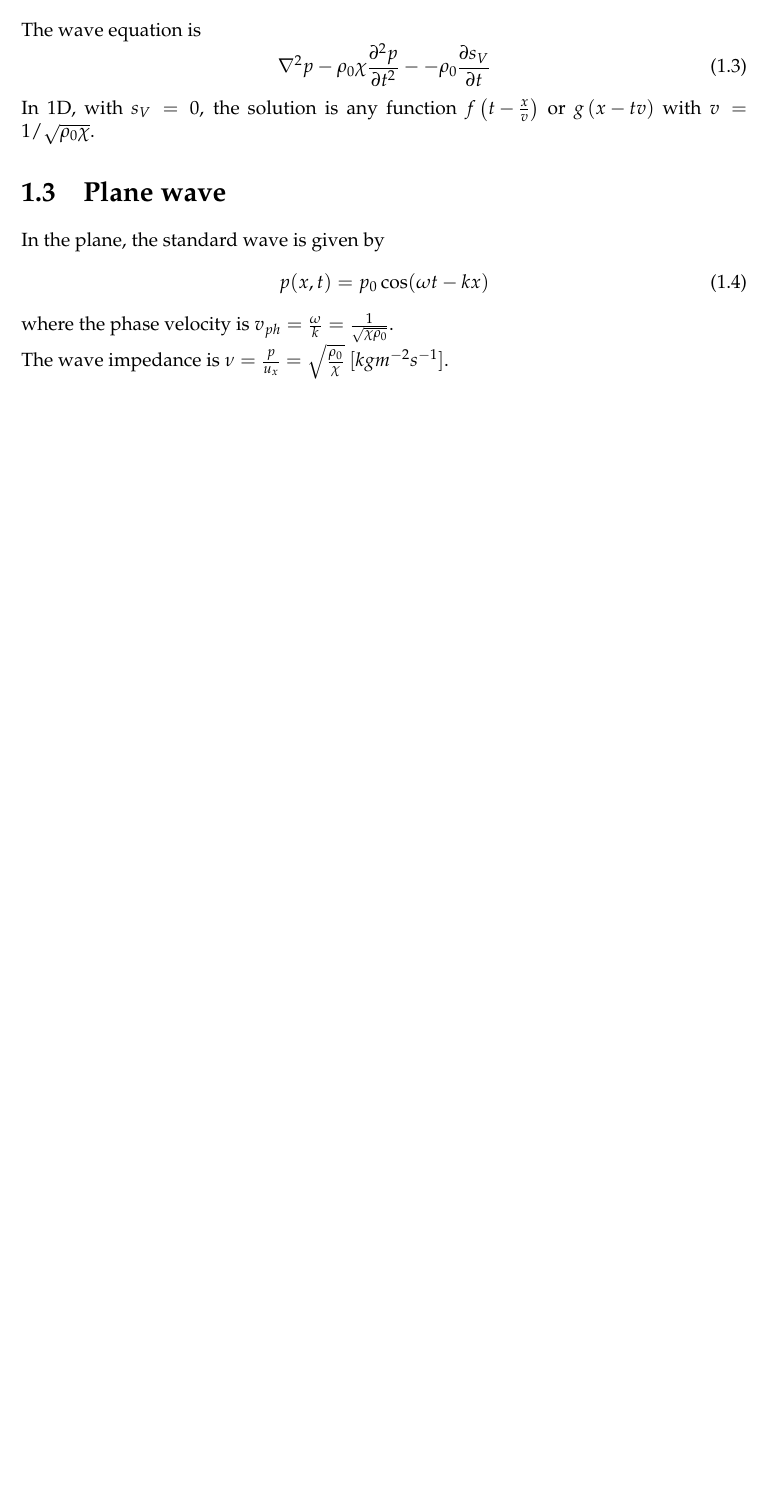
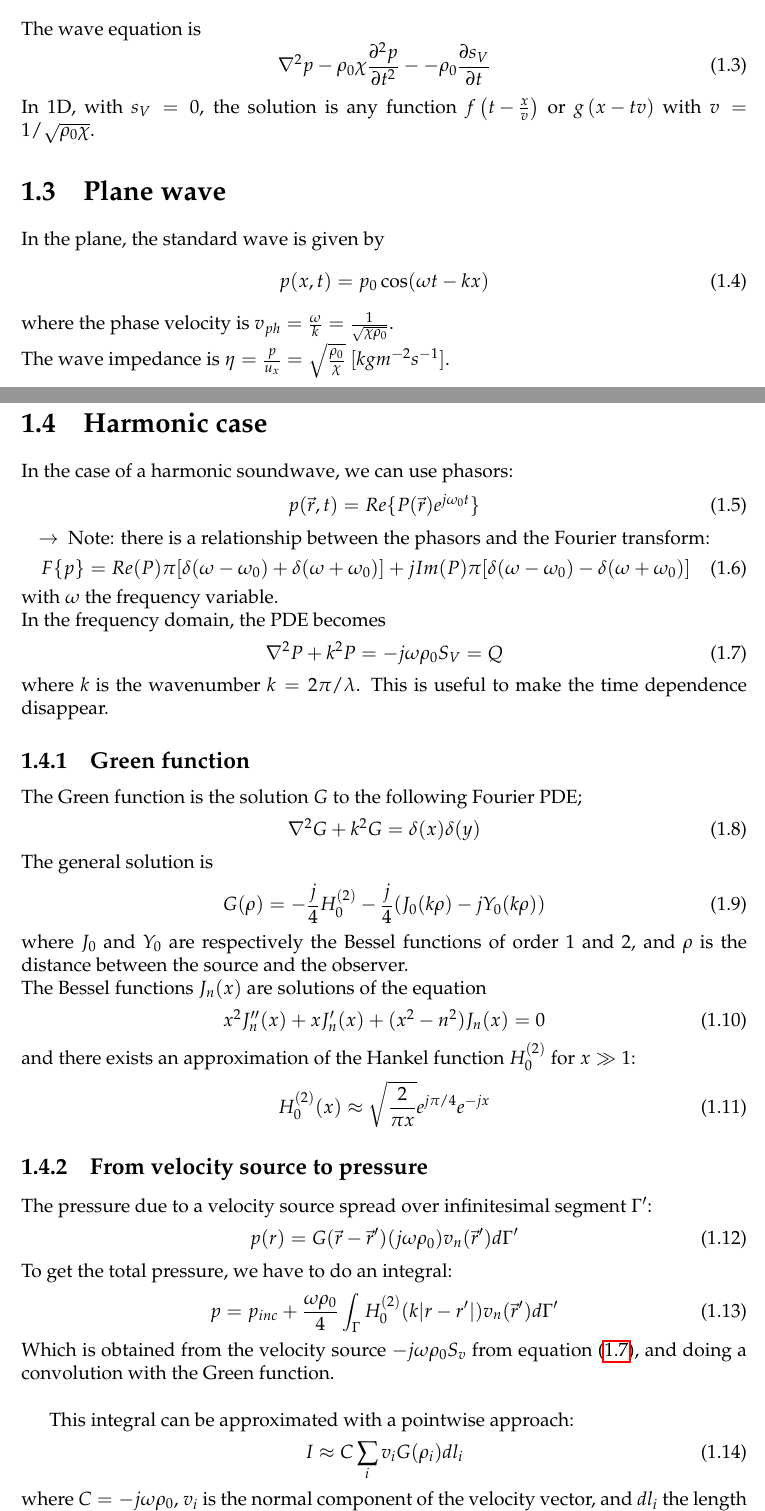
Before and after one commit to SimonDesmidt/Syntheses, a LaTeX document (LMECA2300/LMECA2300.tex): part of page 3 of 3 before the commit and two parts of pages 3 and 4 of 4 after it, the two joined at a grey line, cut so that both start at the same text, the shorter picture padded with empty space. Compiled offline with pdfLaTeX.

Commit message:
LMECA2300 - CM2

```diff
--- a/LMECA2300/LMECA2300.tex
+++ b/LMECA2300/LMECA2300.tex
@@ -91,5 +91,56 @@ In the plane, the standard wave is given by
 	p(x,t)=p_0 \cos(\omega t-kx)
 \end{equation}
 where the phase velocity is $v_{ph} = \frac{\omega}{k}=\frac{1}{\sqrt{\chi \rho_0}}$.\\
-The wave impedance is $\nu = \frac{p}{u_x} = \sqrt{\frac{\rho_0}{\chi}} \ [kgm^{-2}s^{-1}]$.
+The wave impedance is $\eta = \frac{p}{u_x} = \sqrt{\frac{\rho_0}{\chi}} \ [kgm^{-2}s^{-1}]$.
+\section{Harmonic case}
+In the case of a harmonic soundwave, we can use phasors:
+\begin{equation}
+  p(\vec r, t)=Re\{P(\vec r)e^{j\omega_0t}\}
+\end{equation}
+\begin{itemize}
+  \item [$\to$] Note: there is a relationship between the phasors and the Fourier transform:
+\end{itemize}
+\begin{equation}
+  F\{p\} = Re(P)\pi[\delta (\omega-\omega_0) + \delta (\omega+\omega_0)] + jIm(P)\pi[\delta (\omega-\omega_0) - \delta (\omega+\omega_0)]
+\end{equation}
+with $\omega$ the frequency variable.\\
+In the frequency domain, the PDE becomes
+\begin{equation}\label{eq:wave}
+  \nabla^2 P+k^2 P= -j\omega \rho_0 S_V = Q
+\end{equation}
+where $k$ is the wavenumber $k=2\pi/\lambda$. This is useful to make the time dependence disappear.
+\subsection{Green function}
+The Green function is the solution $G$ to the following Fourier PDE;
+\begin{equation}
+  \nabla^2 G+k^2G = \delta(x)\delta (y)
+\end{equation}
+The general solution is
+\begin{equation}
+  G(\rho) = -\frac{j}{4}H_0^{(2)} -\frac{j}{4}(J_0(k\rho) - jY_0(k\rho))
+\end{equation}
+where $J_0$ and $Y_0$ are respectively the Bessel functions of order 1 and 2, and $\rho$ is the distance between the source and the observer.\\
+The Bessel functions $J_n(x)$ are solutions of the equation
+\begin{equation}
+  x^2J_n''(x)+xJ_n'(x) + (x^2-n^2) J_n(x)=0
+\end{equation}
+and there exists an approximation of the Hankel function $H_0^{(2)}$ for $x\gg 1$:
+\begin{equation}
+  H_0^{(2)}(x) \approx \sqrt{\frac{2}{\pi x}} e^{j\pi/4}e^{-jx}
+\end{equation}
+\subsection{From velocity source to pressure}
+The pressure due to a velocity source spread over infinitesimal segment $\Gamma'$:
+\begin{equation}
+  p(r) = G(\vec r-\vec r') (j\omega \rho_0) v_n(\vec r')d\Gamma'
+\end{equation}
+To get the total pressure, we have to do an integral:
+\begin{equation}
+  p = p_{inc} + \frac{\omega \rho_0}{4} \int_\Gamma H_0^{(2)}(k|r-r'|)v_n(\vec r')d\Gamma'
+\end{equation}
+Which is obtained from the velocity source $-j\omega \rho_0S_v$ from equation \eqref{eq:wave}, and doing a convolution with the Green function. \\
+
+This integral can be approximated with a pointwise approach:
+\begin{equation}
+  I\approx C\sum_i v_iG(\rho_i)dl_i
+\end{equation}
+where $C=-j\omega\rho_0$, $v_i$ is the normal component of the velocity vector, and $dl_i$ the length of the segment.
 \end{document}
```
Also changed, not shown: LMECA2300/LMECA2300.pdf.
